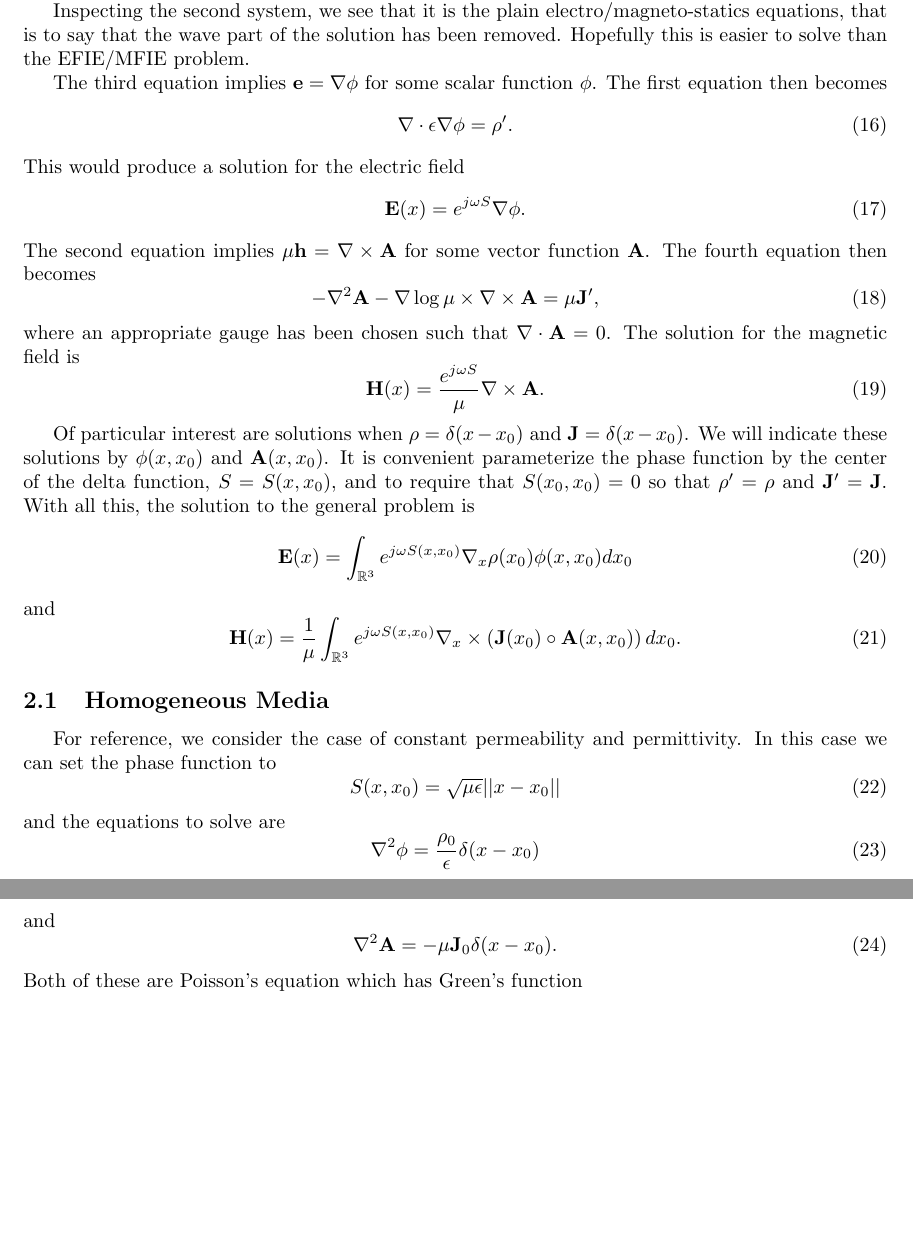
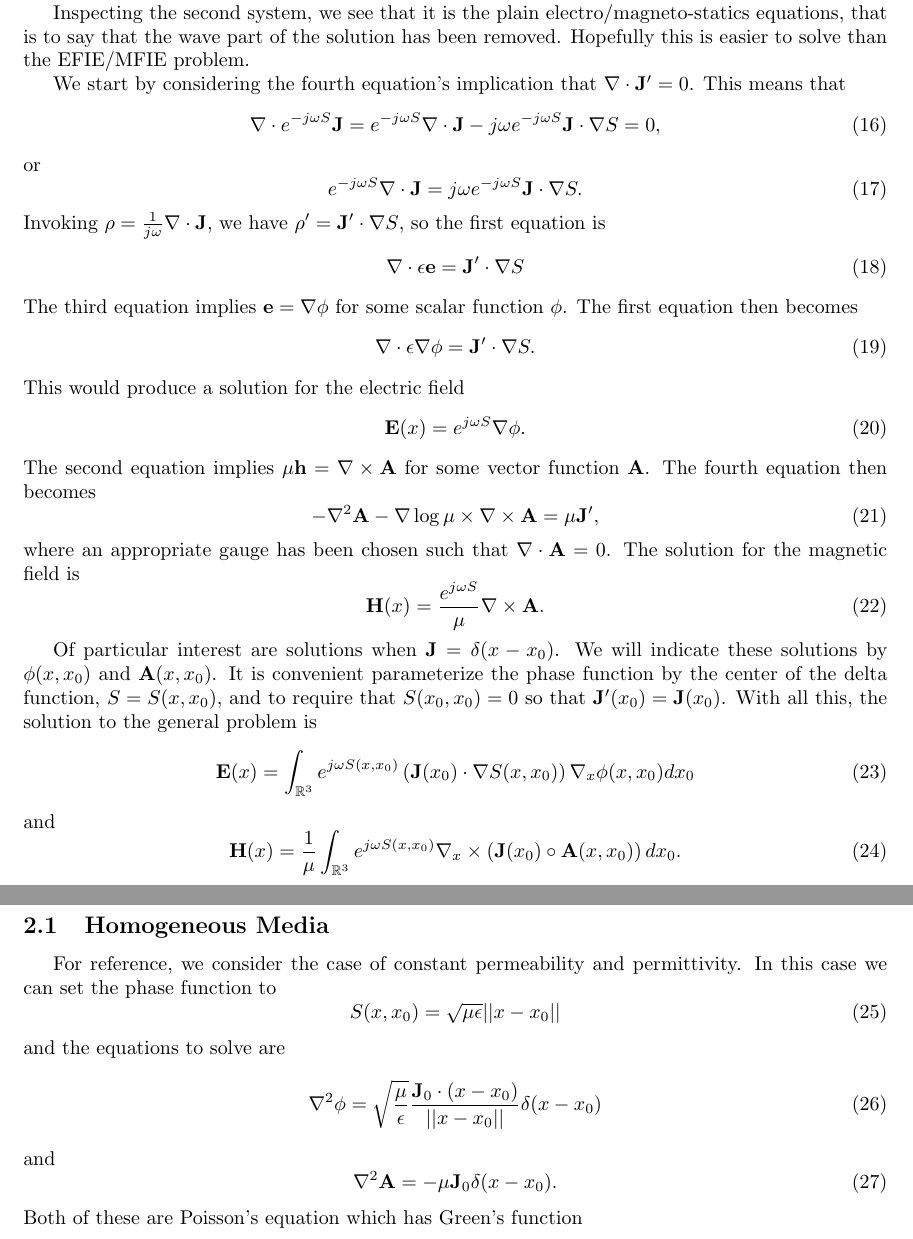
Before and after one commit to Snazzilicious/MultiScaleMaxwell, a LaTeX document (MultiScaleMaxwell.tex): two parts of pages 2 and 3 of 3, joined at a grey line, cut so that both start at the same text, the shorter picture padded with empty space. Compiled offline with pdfLaTeX.

Commit message:
updated with implications of \Div J' = 0

```diff
--- a/MultiScaleMaxwell.tex
+++ b/MultiScaleMaxwell.tex
@@ -9,6 +9,8 @@
 \usepackage{hyperref}
 
 \newcommand{\norm}[1]{||#1||}
+\newcommand{\Div}[0]{\nabla\cdot}
+\newcommand{\Curl}[0]{\nabla\times}
 
 \theoremstyle{plain}
 \newtheorem*{remark}{Remark}
@@ -105,27 +107,39 @@ This is the eikonal equation.
 
 Inspecting the second system, we see that it is the plain electro/magneto-statics equations, that is to say that the wave part of the solution has been removed. Hopefully this is easier to solve than the EFIE/MFIE problem.
 
+We start by considering the fourth equation's implication that $\Div\mathbf{J}'=0$. This means that
+\begin{equation}
+	\Div e^{-j\omega S}\mathbf{J} = e^{-j\omega S}\Div\mathbf{J} - j\omega e^{-j\omega S}\mathbf{J}\cdot\nabla S = 0,
+\end{equation}
+or
+\begin{equation}
+	e^{-j\omega S}\Div\mathbf{J} = j\omega e^{-j\omega S}\mathbf{J}\cdot\nabla S.
+\end{equation}
+Invoking $\rho = \frac{1}{j\omega}\Div\mathbf{J}$, we have $\rho' = \mathbf{J}'\cdot\nabla S$, so the first equation is
+\begin{equation}
+	\Div\epsilon\mathbf{e} = \mathbf{J}'\cdot\nabla S
+\end{equation}
 The third equation implies $\mathbf{e} = \nabla\phi$ for some scalar function $\phi$. The first equation then becomes
 \begin{equation}
-	\nabla\cdot\epsilon\nabla\phi = \rho'.
+	\Div\epsilon\nabla\phi = \mathbf{J}'\cdot\nabla S.
 \end{equation}
 This would produce a solution for the electric field
 \begin{equation}
 	\mathbf{E}(x) = e^{j\omega S}\nabla\phi.
 \end{equation}
-The second equation implies $\mu\mathbf{h} = \nabla\times\mathbf{A}$ for some vector function $\mathbf{A}$. The fourth equation then becomes
+The second equation implies $\mu\mathbf{h} = \Curl\mathbf{A}$ for some vector function $\mathbf{A}$. The fourth equation then becomes
 \begin{equation}
-	-\nabla^2\mathbf{A} -\nabla\log{\mu}\times\nabla\times\mathbf{A} = \mu\mathbf{J}',
+	-\nabla^2\mathbf{A} -\nabla\log{\mu}\times\Curl\mathbf{A} = \mu\mathbf{J}',
 \end{equation}
-where an appropriate gauge has been chosen such that $\nabla\cdot\mathbf{A}=0$. The solution for the magnetic field is
+where an appropriate gauge has been chosen such that $\Div\mathbf{A}=0$. The solution for the magnetic field is
 \begin{equation}
-	\mathbf{H}(x) = \frac{e^{j\omega S}}{\mu}\nabla\times\mathbf{A}.
+	\mathbf{H}(x) = \frac{e^{j\omega S}}{\mu}\Curl\mathbf{A}.
 \end{equation}
 
 
-Of particular interest are solutions when $\rho = \delta(x-x_0)$ and $\mathbf{J} = \delta(x-x_0)$. We will indicate these solutions by $\phi(x,x_0)$ and $\mathbf{A}(x,x_0)$. It is convenient parameterize the phase function by the center of the delta function, $S=S(x,x_0)$, and to require that $S(x_0,x_0)=0$ so that $\rho'=\rho$ and $\mathbf{J}'=\mathbf{J}$. With all this, the solution to the general problem is
+Of particular interest are solutions when $\mathbf{J} = \delta(x-x_0)$. We will indicate these solutions by $\phi(x,x_0)$ and $\mathbf{A}(x,x_0)$. It is convenient parameterize the phase function by the center of the delta function, $S=S(x,x_0)$, and to require that $S(x_0,x_0)=0$ so that $\mathbf{J}'(x_0)=\mathbf{J}(x_0)$. With all this, the solution to the general problem is
 \begin{equation}
-	\mathbf{E}(x) = \int_{\mathbb{R}^3} e^{j\omega S(x,x_0)}\nabla_x\rho(x_0)\phi(x,x_0) dx_0
+	\mathbf{E}(x) = \int_{\mathbb{R}^3} e^{j\omega S(x,x_0)} \left( \mathbf{J}(x_0)\cdot\nabla S(x,x_0) \right)\nabla_x\phi(x,x_0) dx_0
 \end{equation}
 and
 \begin{equation}
@@ -141,7 +156,7 @@ For reference, we consider the case of constant permeability and permittivity. I
 \end{equation}
 and the equations to solve are
 \begin{equation}
-	\nabla^2\phi = \frac{\rho_0}{\epsilon}\delta(x-x_0)
+	\nabla^2\phi = \sqrt{\frac{\mu}{\epsilon}}\frac{\mathbf{J}_0\cdot(x-x_0)}{\norm{x-x_0}}\delta(x-x_0)
 \end{equation}
 and
 \begin{equation}
```
Also changed, not shown: MultiScaleMaxwell.tex (33 more changed lines).
